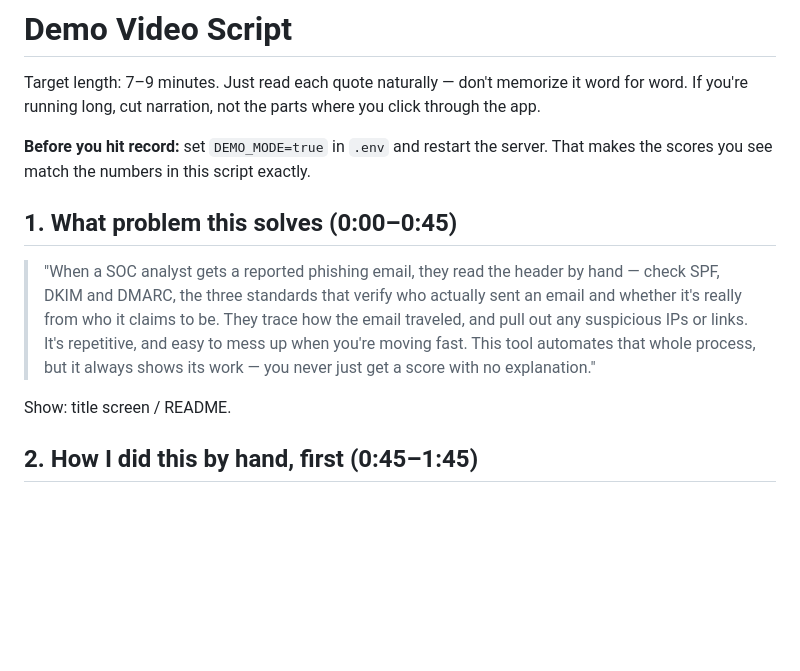
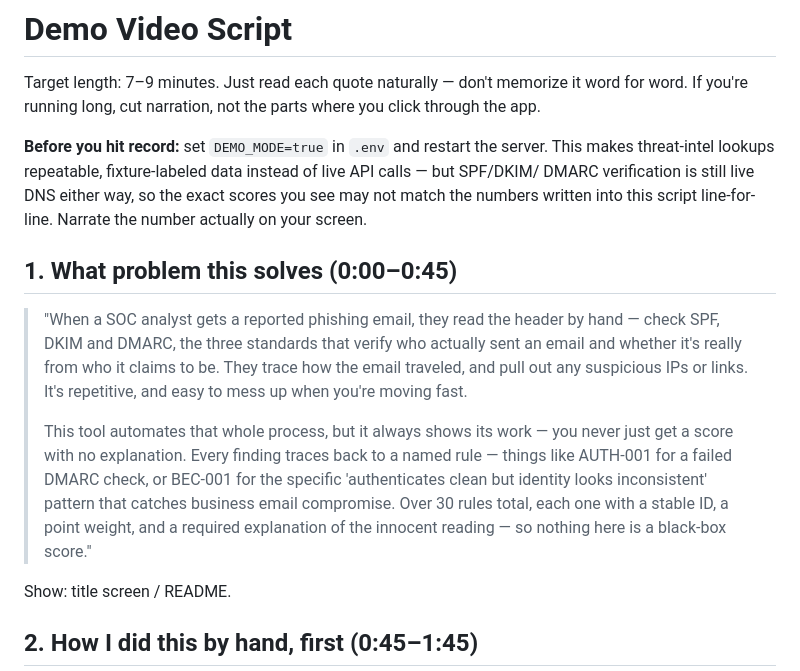
Before and after one commit to MuhammadIsmail009/email-header-analyzer, a Markdown page: docs/DEMO_VIDEO_SCRIPT.md, the part around the change. Drawn GitHub-style; blank space fills up the shorter version.

Commit message:
Introduce key detection rules in the opening section, fix stale demo-mode claim
Section 1 now names AUTH-001/BEC-001 up front instead of only in the scoring
section later on. Also corrected the claim that DEMO_MODE makes scores match
this script exactly -- it only fakes threat-intel results, not live DNS
verification, so exact scores still vary.

```diff
--- a/docs/DEMO_VIDEO_SCRIPT.md
+++ b/docs/DEMO_VIDEO_SCRIPT.md
@@ -3,17 +3,24 @@
 Target length: 7–9 minutes. Just read each quote naturally — don't memorize it word for word.
 If you're running long, cut narration, not the parts where you click through the app.
 
-**Before you hit record:** set `DEMO_MODE=true` in `.env` and restart the server. That makes
-the scores you see match the numbers in this script exactly.
+**Before you hit record:** set `DEMO_MODE=true` in `.env` and restart the server. This makes
+threat-intel lookups repeatable, fixture-labeled data instead of live API calls — but SPF/DKIM/
+DMARC verification is still live DNS either way, so the exact scores you see may not match the
+numbers written into this script line-for-line. Narrate the number actually on your screen.
 
 ## 1. What problem this solves (0:00–0:45)
 
 > "When a SOC analyst gets a reported phishing email, they read the header by hand — check
 > SPF, DKIM and DMARC, the three standards that verify who actually sent an email and whether
 > it's really from who it claims to be. They trace how the email traveled, and pull out any
-> suspicious IPs or links. It's repetitive, and easy to mess up when you're moving fast. This
-> tool automates that whole process, but it always shows its work — you never just get a score
-> with no explanation."
+> suspicious IPs or links. It's repetitive, and easy to mess up when you're moving fast.
+>
+> This tool automates that whole process, but it always shows its work — you never just get a
+> score with no explanation. Every finding traces back to a named rule — things like AUTH-001
+> for a failed DMARC check, or BEC-001 for the specific 'authenticates clean but identity looks
+> inconsistent' pattern that catches business email compromise. Over 30 rules total, each one
+> with a stable ID, a point weight, and a required explanation of the innocent reading — so
+> nothing here is a black-box score."
 
 Show: title screen / README.
 
```
